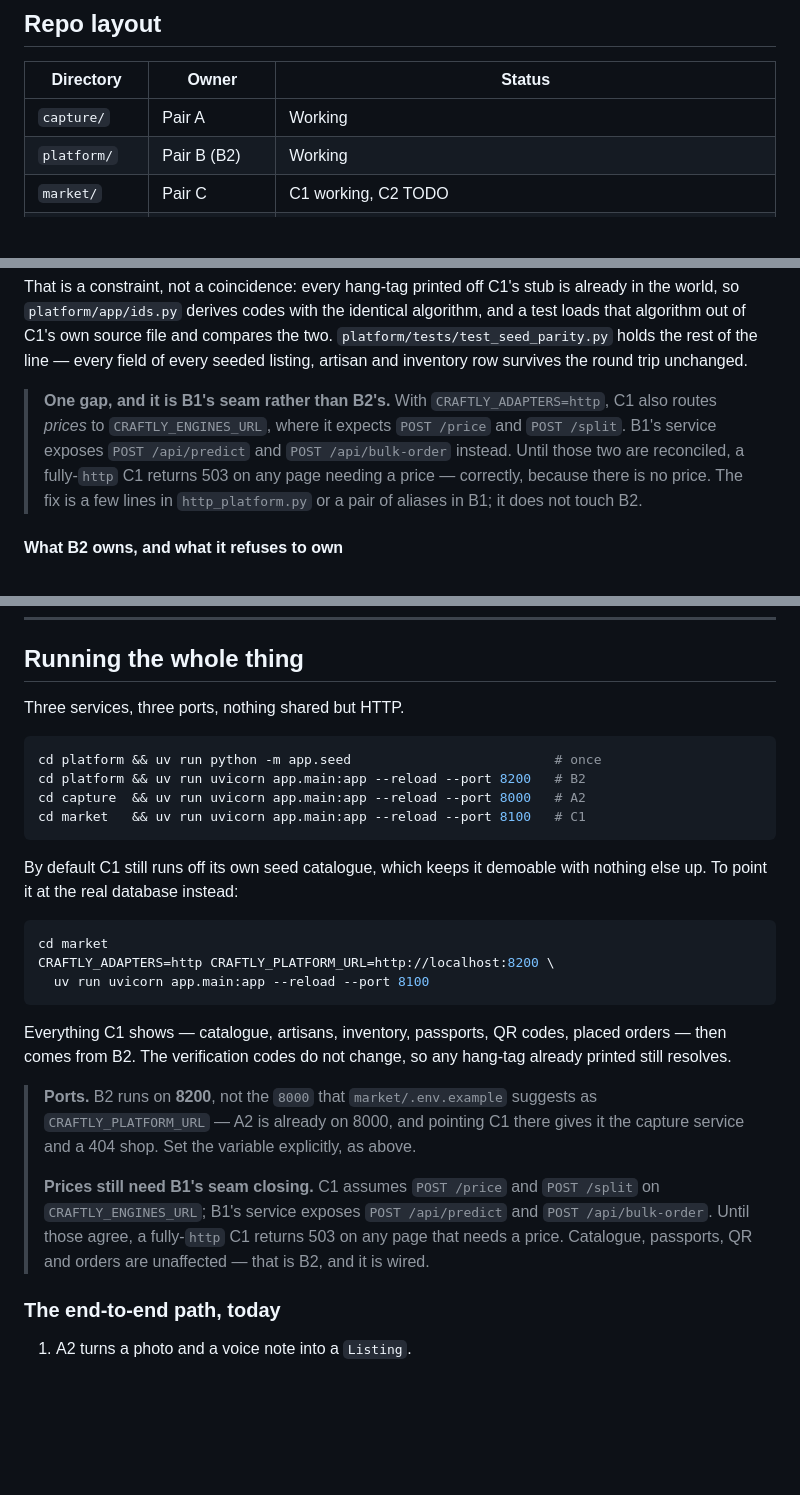
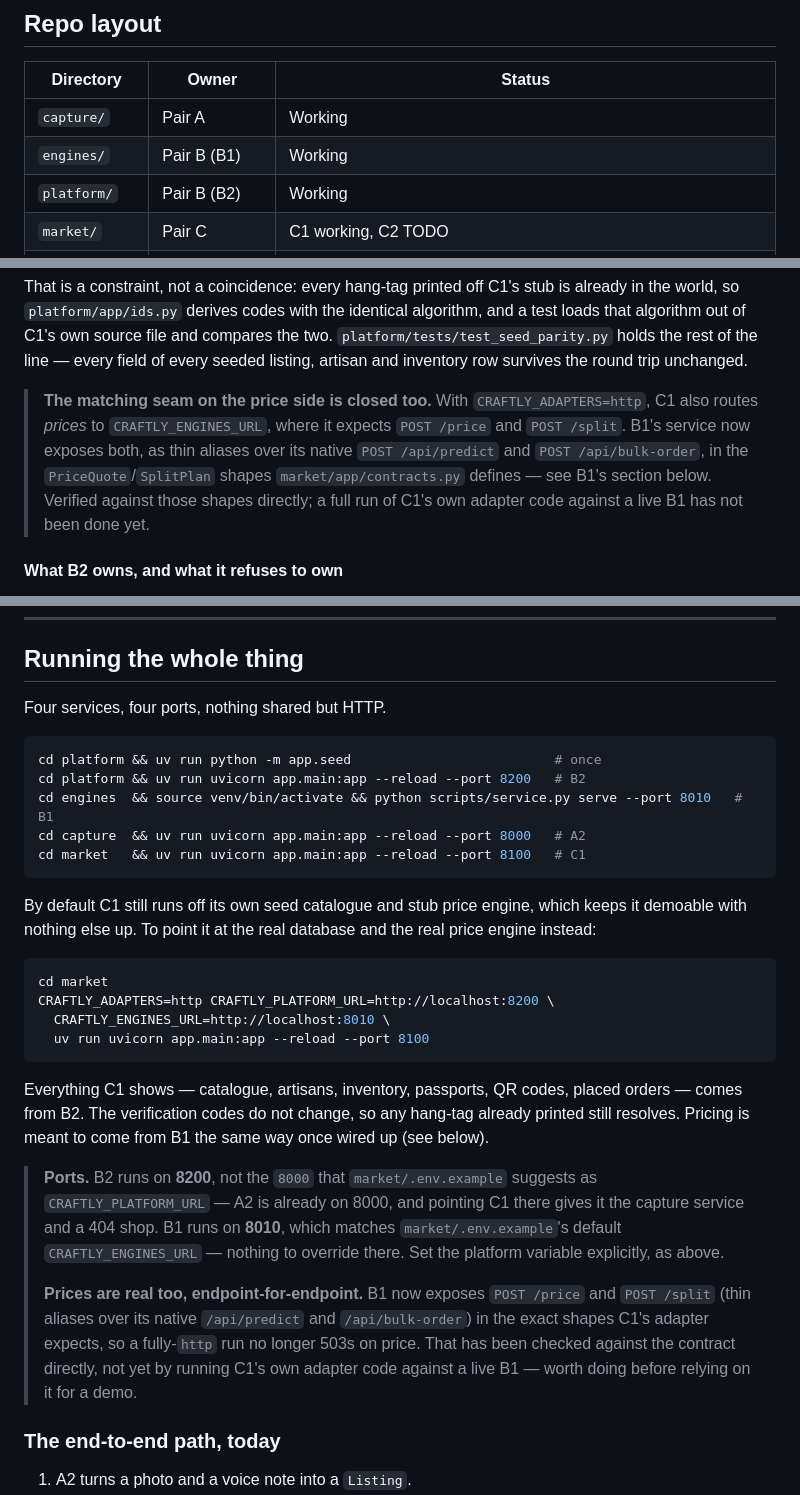
Before and after one commit to sahiti3636/Craftly, a Markdown page: README.md, 3 parts joined by grey strips. Rendered like a GitHub page; blank space fills up the shorter version.

````diff
--- a/README.md
+++ b/README.md
@@ -54,6 +54,7 @@ Artisan view: capture (photo + voice: what it is, material cost, hours)
 | Directory | Owner | Status |
 |---|---|---|
 | `capture/` | Pair A | Working |
+| `engines/` | Pair B (B1) | Working |
 | `platform/` | Pair B (B2) | Working |
 | `market/` | Pair C | C1 working, C2 TODO |
 | `app/` (mobile) | Pair A | TODO — native app deferred to the final project; see A1 below for the working demo |
@@ -209,13 +265,14 @@ source file and compares the two. `platform/tests/test_seed_parity.py`
 holds the rest of the line — every field of every seeded listing, artisan
 and inventory row survives the round trip unchanged.
 
-> **One gap, and it is B1's seam rather than B2's.** With
+> **The matching seam on the price side is closed too.** With
 > `CRAFTLY_ADAPTERS=http`, C1 also routes *prices* to `CRAFTLY_ENGINES_URL`,
-> where it expects `POST /price` and `POST /split`. B1's service exposes
-> `POST /api/predict` and `POST /api/bulk-order` instead. Until those two
-> are reconciled, a fully-`http` C1 returns 503 on any page needing a price
-> — correctly, because there is no price. The fix is a few lines in
-> `http_platform.py` or a pair of aliases in B1; it does not touch B2.
+> where it expects `POST /price` and `POST /split`. B1's service now
+> exposes both, as thin aliases over its native `POST /api/predict` and
+> `POST /api/bulk-order`, in the `PriceQuote`/`SplitPlan` shapes
+> `market/app/contracts.py` defines — see B1's section below. Verified
+> against those shapes directly; a full run of C1's own adapter code
+> against a live B1 has not been done yet.
 
 #### What B2 owns, and what it refuses to own
 
@@ -645,38 +702,46 @@ market/
 
 ## Running the whole thing
 
-Three services, three ports, nothing shared but HTTP.
+Four services, four ports, nothing shared but HTTP.
 
 ```bash
 cd platform && uv run python -m app.seed                          # once
 cd platform && uv run uvicorn app.main:app --reload --port 8200   # B2
+cd engines  && source venv/bin/activate && python scripts/service.py serve --port 8010   # B1
 cd capture  && uv run uvicorn app.main:app --reload --port 8000   # A2
 cd market   && uv run uvicorn app.main:app --reload --port 8100   # C1
 ```
 
-By default C1 still runs off its own seed catalogue, which keeps it
-demoable with nothing else up. To point it at the real database instead:
+By default C1 still runs off its own seed catalogue and stub price engine,
+which keeps it demoable with nothing else up. To point it at the real
+database and the real price engine instead:
 
 ```bash
 cd market
 CRAFTLY_ADAPTERS=http CRAFTLY_PLATFORM_URL=http://localhost:8200 \
+  CRAFTLY_ENGINES_URL=http://localhost:8010 \
   uv run uvicorn app.main:app --reload --port 8100
 ```
 
 Everything C1 shows — catalogue, artisans, inventory, passports, QR codes,
-placed orders — then comes from B2. The verification codes do not change,
-so any hang-tag already printed still resolves.
+placed orders — comes from B2. The verification codes do not change, so
+any hang-tag already printed still resolves. Pricing is meant to come from
+B1 the same way once wired up (see below).
 
 > **Ports.** B2 runs on **8200**, not the `8000` that
 > `market/.env.example` suggests as `CRAFTLY_PLATFORM_URL` — A2 is already
 > on 8000, and pointing C1 there gives it the capture service and a 404
-> shop. Set the variable explicitly, as above.
+> shop. B1 runs on **8010**, which matches `market/.env.example`'s default
+> `CRAFTLY_ENGINES_URL` — nothing to override there. Set the platform
+> variable explicitly, as above.
 >
-> **Prices still need B1's seam closing.** C1 assumes `POST /price` and
-> `POST /split` on `CRAFTLY_ENGINES_URL`; B1's service exposes
-> `POST /api/predict` and `POST /api/bulk-order`. Until those agree, a
-> fully-`http` C1 returns 503 on any page that needs a price. Catalogue,
-> passports, QR and orders are unaffected — that is B2, and it is wired.
+> **Prices are real too, endpoint-for-endpoint.** B1 now exposes
+> `POST /price` and `POST /split` (thin aliases over its native
+> `/api/predict` and `/api/bulk-order`) in the exact shapes C1's adapter
+> expects, so a fully-`http` run no longer 503s on price. That has been
+> checked against the contract directly, not yet by running C1's own
+> adapter code against a live B1 — worth doing before relying on it for a
+> demo.
 
 ### The end-to-end path, today
 
````
Also changed, not shown: other parts of README.md (+69 -14 lines).
